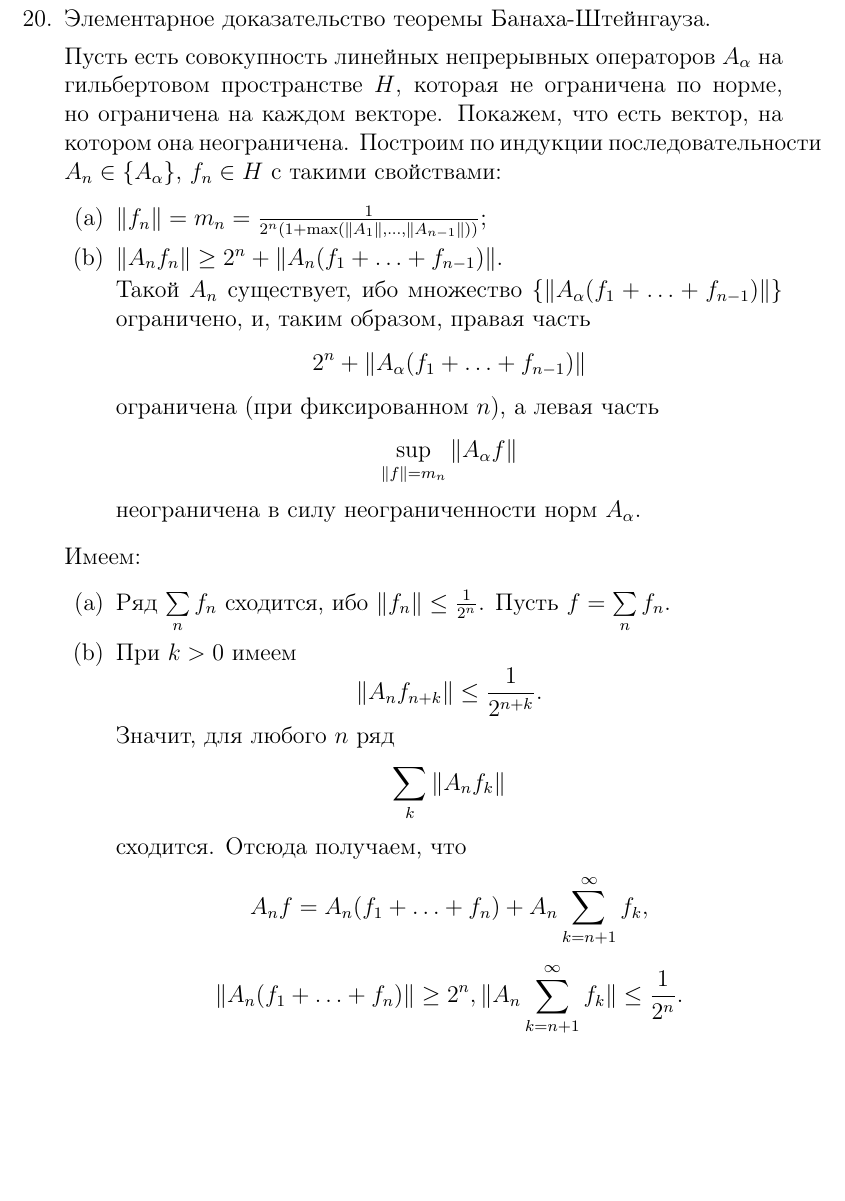
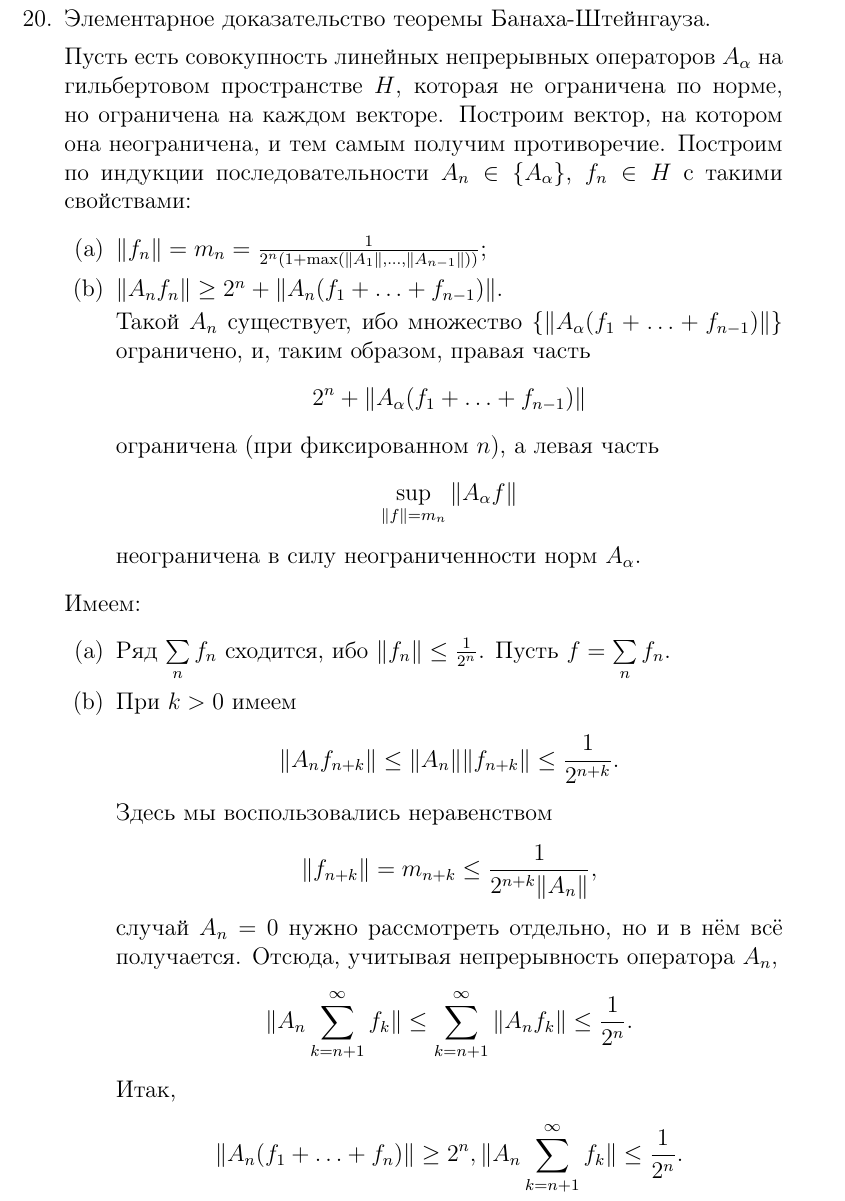
Before and after one commit to Prince9403/tex_docs, a LaTeX document (Функциональный анализ/functional_analysis.tex): part of page 4 of 4 before the commit and part of page 4 of 5 after it, cut so that both start at the same text, the shorter picture padded with empty space. Compiled offline with pdfLaTeX; the source files are stored in an older character set and shown here as Unicode.

Commit message:
Simplified Banach-Steinhaus exposition

```diff
--- a/Функциональный анализ/functional_analysis.tex
+++ b/Функциональный анализ/functional_analysis.tex
@@ -100,7 +100,7 @@
  \item Элементарное доказательство теоремы Банаха-Штейнгауза.
 
  Пусть есть совокупность линейных непрерывных операторов $A_{\alpha}$ на гильбертовом пространстве $H$, которая не ограничена по норме, но ограничена на каждом векторе.
- Покажем, что есть вектор, на котором она неограничена.
+ Построим вектор, на котором она неограничена, и тем самым получим противоречие.
  Построим по индукции последовательности $A_n\in \{A_{\alpha}\}$, $f_n\in H$ с такими свойствами:
  \begin{enumerate}
  \item $\|f_n\| =m_n= \frac{1}{2^n (1 + \max(\|A_1\|, \ldots, \|A_{n-1}\|))}$;
@@ -118,10 +118,11 @@
  \begin{enumerate}
  \item Ряд $\sum\limits_n{f_n}$ сходится, ибо $\|f_n\|\le\frac{1}{2^n}$. Пусть $f=\sum\limits_n {f_n}.$
  \item При $k>0$ имеем
- $$\|A_n f_{n+k}\| \le \frac{1}{2^{n+k}}.$$
- Значит, для любого $n$ ряд
- $$\sum\limits_{k} \|A_n f_k\|$$
- сходится.
- Отсюда получаем, что
- $$A_nf = A_n(f_1 + \ldots + f_n) + A_n\sum\limits_{k=n+1}^{\infty} f_k,$$
+ $$\|A_n f_{n+k}\| \le \|A_n\| \|f_{n+k}\| \le \frac{1}{2^{n+k}}.$$
+ Здесь мы воспользовались неравенством
+ $$\|f_{n+k}\| =m_{n+k} \le \frac{1}{2^{n+k} \|A_n\|},$$
+ случай $A_n=0$ нужно рассмотреть отдельно, но и в нём всё получается.
+ Отсюда, учитывая непрерывность оператора $A_n$,
+ $$\|A_n\sum\limits_{k=n+1}^{\infty} f_k\| \le \sum\limits_{k=n+1}^{\infty} \|A_n f_{k}\| \le \frac{1}{2^n}.$$
+  Итак,
  $$\|A_n(f_1+\ldots+f_n)\| \ge 2^n, \|A_n\sum\limits_{k=n+1}^{\infty} f_k\| \le \frac{1}{2^n}.$$
```
Also changed, not shown: Функциональный анализ/functional_analysis.pdf, Функциональный анализ/functional_analysis.tex (2 more changed lines).
